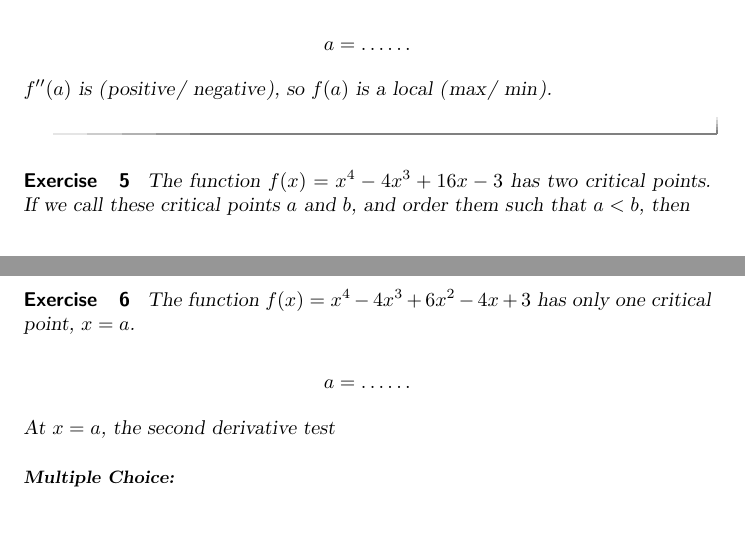
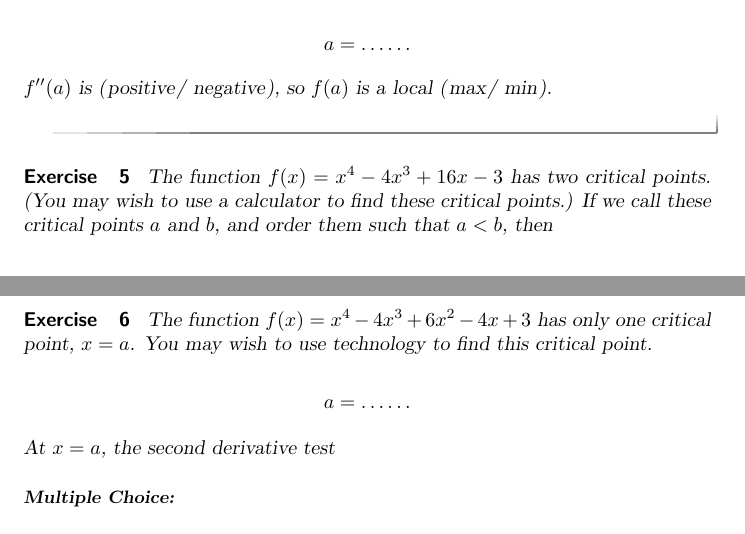
Before and after one commit to ColoradoStateMath/OneYearCalc, a LaTeX problem sheet (exercisesForMath160/Ex2ndDerivTest.tex): two parts of pages 2 and 3 of 3, joined at a grey line, cut so that both start at the same text. Compiled offline with pdfLaTeX; a LaTeX package or settings file that is missing is left out.

Commit message:
changes to 2nd der test- typo and 2probs too hard.

```diff
--- a/exercisesForMath160/Ex2ndDerivTest.tex
+++ b/exercisesForMath160/Ex2ndDerivTest.tex
@@ -84,7 +84,7 @@ $f''(a)$ is \wordChoice{\choice{positive} \choice[correct]{negative}}, so $f(a)$
 
 %%PROBLEM 4
 \begin{exercise}
-The function $f(x) = x^4-4x^3+16x-3$ has two critical points. If we
+The function $f(x) = x^4-4x^3+16x-3$ has two critical points. (You may wish to use a calculator to find these critical points.) If we
 call these critical points $a$ and $b$, and order them such that $a <
 b$, then
 
@@ -118,7 +118,7 @@ At $x=b$, the second derivative test
 
 %%PROBLEM 5
 \begin{exercise}
-The function $f(x) = x^4-4 x^3+6 x^2-4 x+3$ has only one critical point, $x=a$.
+The function $f(x) = x^4-4 x^3+6 x^2-4 x+3$ has only one critical point, $x=a$.  You may wish to use technology to find this critical point.
 
 $$
 a = \answer{1}
```
Also changed, not shown: exercisesForMath160/Ex2ndDerivTest.tex (2 more changed lines).
